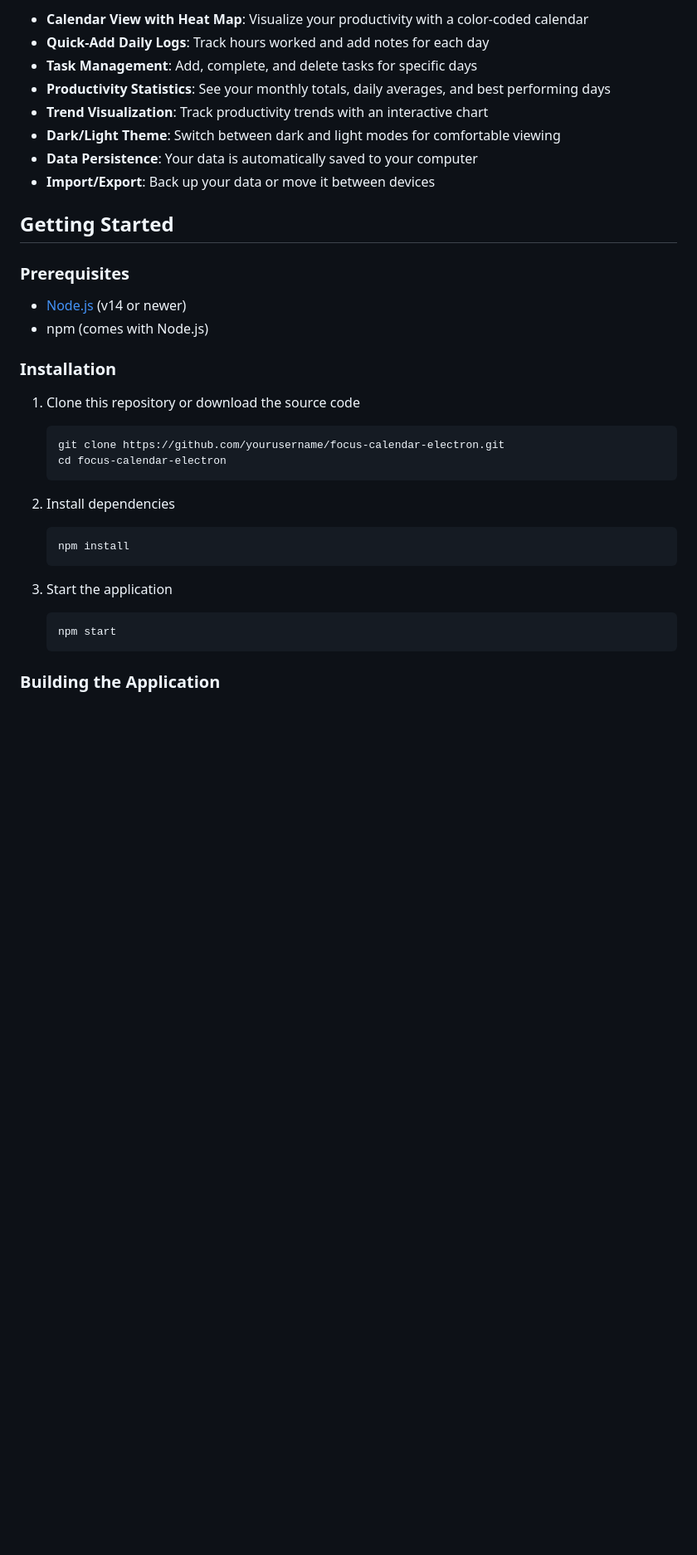
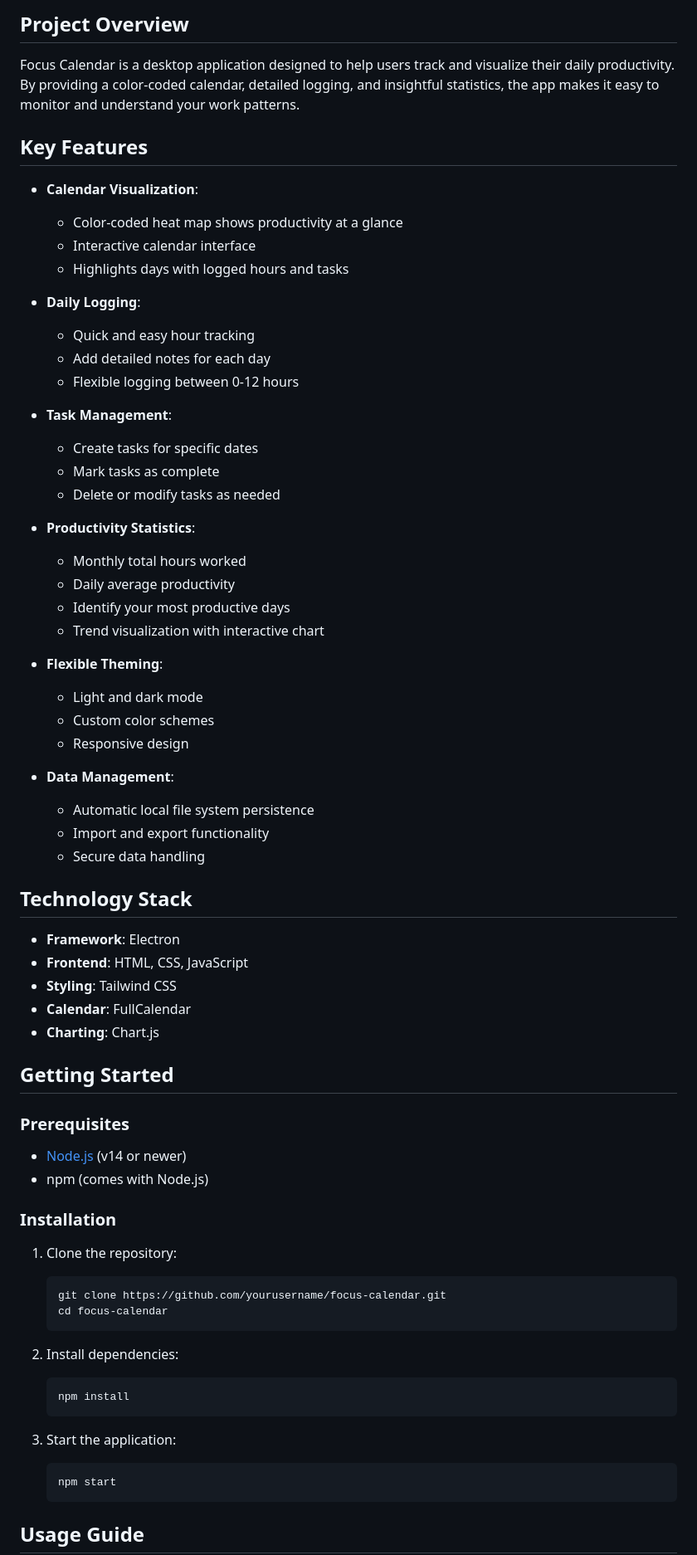
Before and after one commit to Jehan-7/focus-calendar, a Markdown page: Readme.md, the part around the change printed below. Shown: that part at 83% size. Rendered like a GitHub page; blank space fills up the shorter version.

````diff
--- a/Readme.md
+++ b/Readme.md
@@ -8,12 +9,49 @@ A desktop productivity tracking application with calendar visualization, built w
 
-- **Calendar View with Heat Map**: Visualize your productivity with a color-coded calendar
-- **Quick-Add Daily Logs**: Track hours worked and add notes for each day
-- **Task Management**: Add, complete, and delete tasks for specific days
-- **Productivity Statistics**: See your monthly totals, daily averages, and best performing days
-- **Trend Visualization**: Track productivity trends with an interactive chart
-- **Dark/Light Theme**: Switch between dark and light modes for comfortable viewing
-- **Data Persistence**: Your data is automatically saved to your computer
-- **Import/Export**: Back up your data or move it between devices
+
+## Project Overview
+
+Focus Calendar is a desktop application designed to help users track and visualize their daily productivity. By providing a color-coded calendar, detailed logging, and insightful statistics, the app makes it easy to monitor and understand your work patterns.
+
+## Key Features
+
+- **Calendar Visualization**:
+  - Color-coded heat map shows productivity at a glance
+  - Interactive calendar interface
+  - Highlights days with logged hours and tasks
+
+- **Daily Logging**:
+  - Quick and easy hour tracking
+  - Add detailed notes for each day
+  - Flexible logging between 0-12 hours
+
+- **Task Management**:
+  - Create tasks for specific dates
+  - Mark tasks as complete
+  - Delete or modify tasks as needed
+
+- **Productivity Statistics**:
+  - Monthly total hours worked
+  - Daily average productivity
+  - Identify your most productive days
+  - Trend visualization with interactive chart
+
+- **Flexible Theming**:
+  - Light and dark mode
+  - Custom color schemes
+  - Responsive design
+
+- **Data Management**:
+  - Automatic local file system persistence
+  - Import and export functionality
+  - Secure data handling
+
+## Technology Stack
+
+- **Framework**: Electron
+- **Frontend**: HTML, CSS, JavaScript
+- **Styling**: Tailwind CSS
+- **Calendar**: FullCalendar
+- **Charting**: Chart.js
 
 ## Getting Started
 
@@ -24,21 +62,21 @@ A desktop productivity tracking application with calendar visualization, built w
 
 ### Installation
 
-1. Clone this repository or download the source code
+1. Clone the repository:
    ```bash
-   git clone https://github.com/yourusername/focus-calendar-electron.git
-   cd focus-calendar-electron
+   git clone https://github.com/yourusername/focus-calendar.git
+   cd focus-calendar
    ```
 
-2. Install dependencies
+2. Install dependencies:
    ```bash
    npm install
    ```
 
-3. Start the application
+3. Start the application:
    ```bash
    npm start
    ```
 
-### Building the Application
+## Usage Guide
 
````
Also changed, not shown: other parts of Readme.md (+51 -101 lines), instructions.md (+128 -99 lines).
